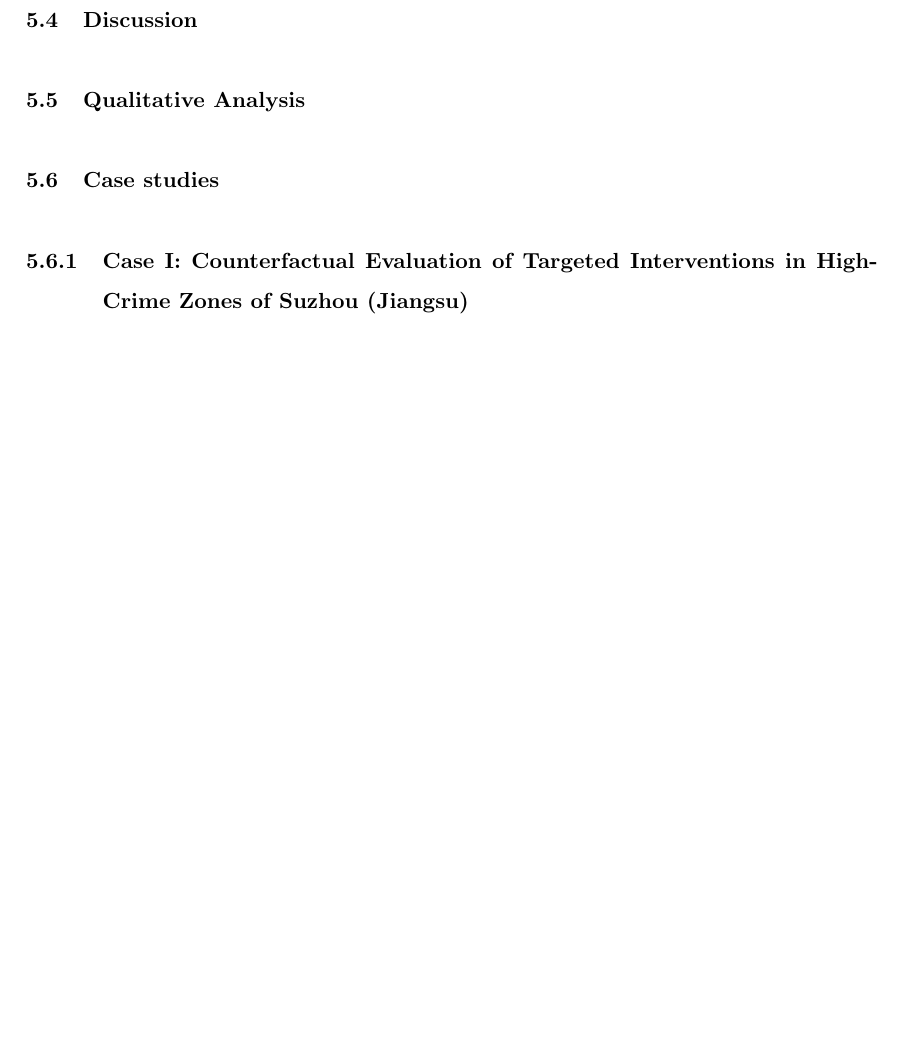
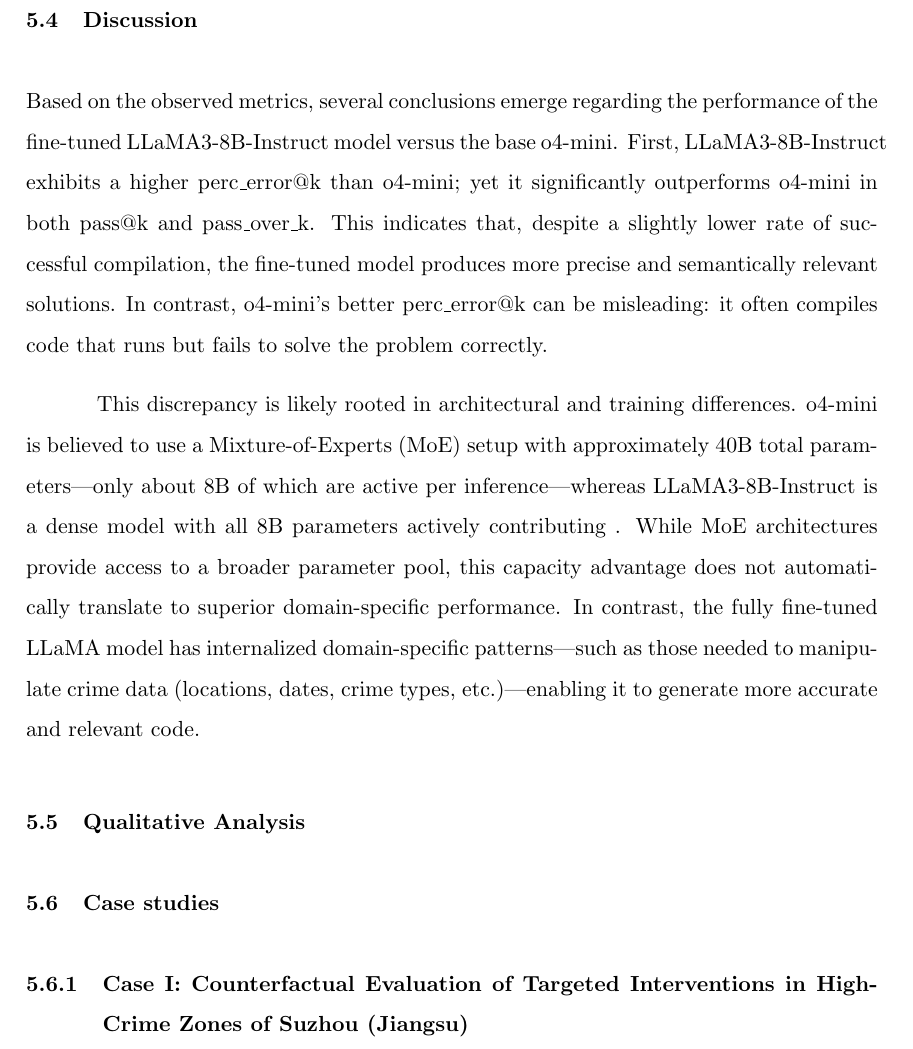
Before and after one commit to jeremy-jmc/utec-tesis, a LaTeX thesis (doc/main.tex, which reads doc/secciones/capitulo4.tex): part of page 30 of 51, cut so that both start at the same text, the shorter picture padded with empty space. Compiled offline with pdfLaTeX.

Commit message:
discussion

```diff
--- a/doc/secciones/capitulo4.tex
+++ b/doc/secciones/capitulo4.tex
@@ -50,6 +50,9 @@
 
 \section{Discussion}
 
+Based on the observed metrics, several conclusions emerge regarding the performance of the fine-tuned LLaMA3‑8B‑Instruct model versus the base o4‑mini. First, LLaMA3‑8B‑Instruct exhibits a higher perc\_error@k than o4‑mini; yet it significantly outperforms o4‑mini in both pass@k and pass\_over\_k. This indicates that, despite a slightly lower rate of successful compilation, the fine‑tuned model produces more precise and semantically relevant solutions. In contrast, o4‑mini’s better perc\_error@k can be misleading: it often compiles code that runs but fails to solve the problem correctly.
+
+This discrepancy is likely rooted in architectural and training differences. o4‑mini is believed to use a Mixture‑of‑Experts (MoE) setup with approximately 40B total parameters—only about 8B of which are active per inference—whereas LLaMA3‑8B‑Instruct is a dense model with all 8B parameters actively contributing . While MoE architectures provide access to a broader parameter pool, this capacity advantage does not automatically translate to superior domain-specific performance. In contrast, the fully fine‑tuned LLaMA model has internalized domain-specific patterns—such as those needed to manipulate crime data (locations, dates, crime types, etc.)—enabling it to generate more accurate and relevant code.
 \section{Qualitative Analysis}
 
 % \section{Discussion}
```
